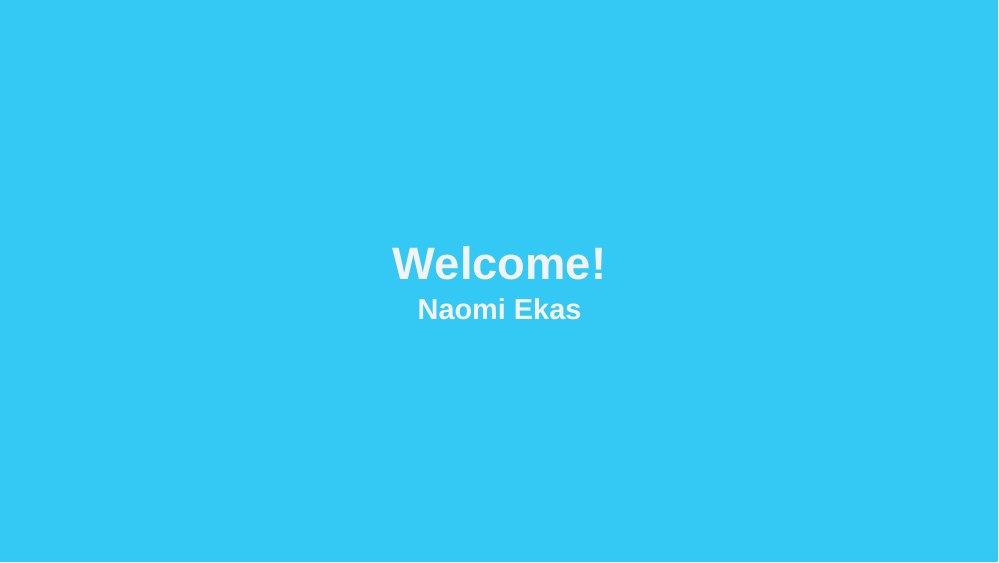
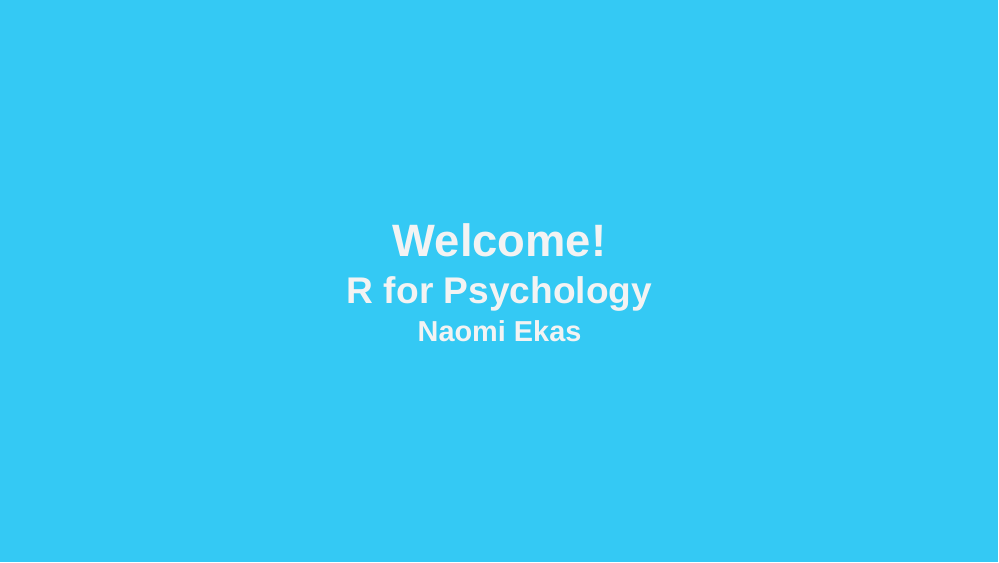
Before and after one commit to naomiekas/slidestest, an R Markdown document (u1-d01-welcome/u1-d01-welcome.Rmd): page 1 of 38. Rendered offline with R 4.5, knitr and Pandoc, with nearby package versions; the slides are laid out offline by our stand-in for remark.js, each with all of its steps uncovered, in fonts that may differ from those the slides ask for, and without slide numbers, shadows or browser add-ons.

Commit message:
update subtitle

```diff
--- a/u1-d01-welcome/u1-d01-welcome.Rmd
+++ b/u1-d01-welcome/u1-d01-welcome.Rmd
@@ -1,5 +1,6 @@
 ---
 title: "Welcome!"
+subtitle: "R for Psychology"
 author: "Naomi Ekas"
 output:
   xaringan::moon_reader:
```
